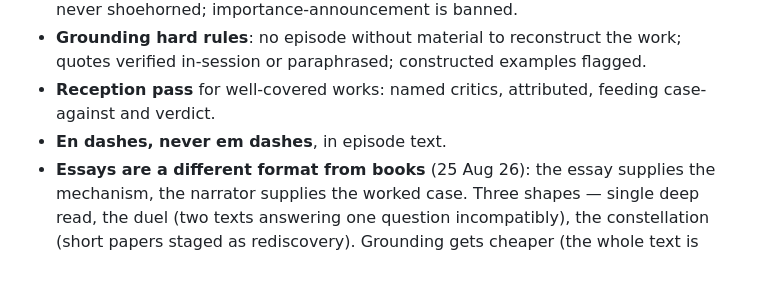
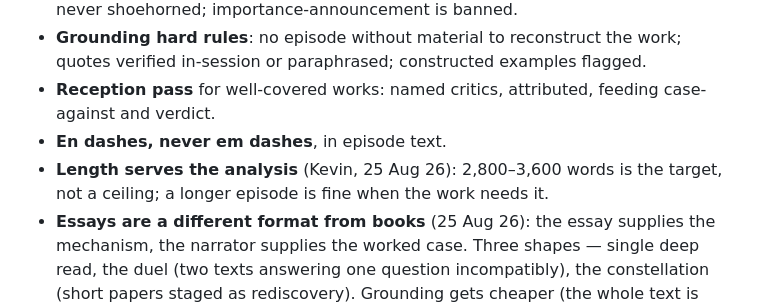
Before and after one commit to kbstephe/annotated-shelf, a Markdown page: STATE.md, the part around the change. Drawn GitHub-style; blank space fills up the shorter version.

Commit message:
Length rule: target band is not a ceiling

```diff
--- a/STATE.md
+++ b/STATE.md
@@ -36,6 +36,8 @@ the weekday 1AM Routine will pick it up unless Kevin asks for it sooner.
 - **Reception pass** for well-covered works: named critics, attributed, feeding
   case-against and verdict.
 - **En dashes, never em dashes**, in episode text.
+- **Length serves the analysis** (Kevin, 25 Aug 26): 2,800–3,600 words is the
+  target, not a ceiling; a longer episode is fine when the work needs it.
 - **Essays are a different format from books** (25 Aug 26): the essay supplies
   the mechanism, the narrator supplies the worked case. Three shapes — single
   deep read, the duel (two texts answering one question incompatibly), the
```
Also changed, not shown: 1 other file.
